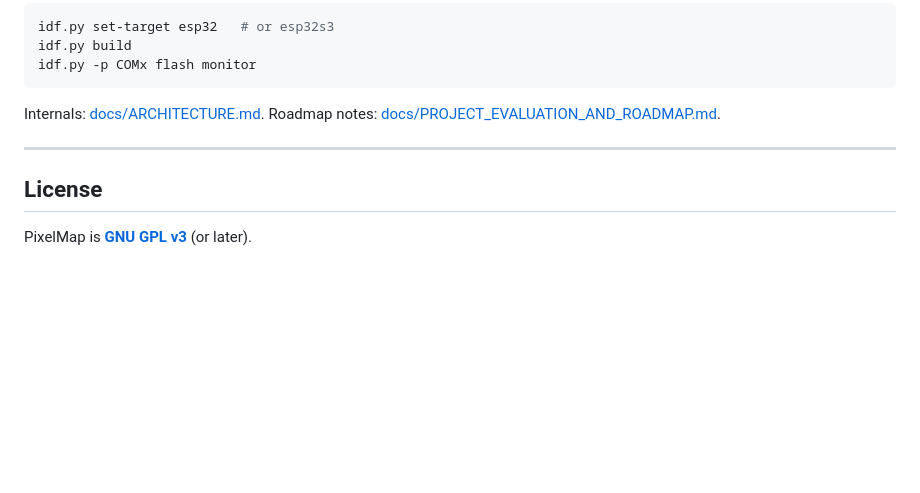
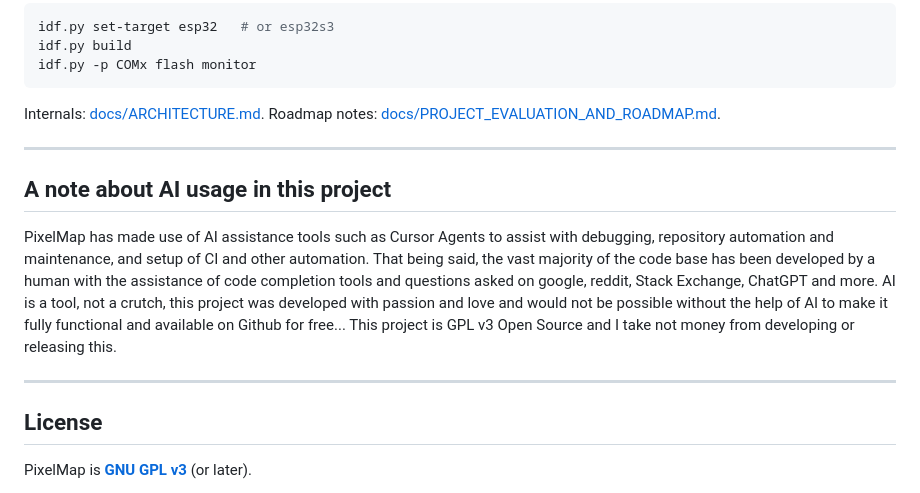
Before and after one commit to NicholasTracy/pixelmap, a Markdown page: README.md, the part around the change. GitHub-like rendering; blank space fills up the shorter version.

Commit message:
Update README.md
Added not to README about AI usage.

```diff
--- a/README.md
+++ b/README.md
@@ -193,6 +193,12 @@ Internals: [docs/ARCHITECTURE.md](docs/ARCHITECTURE.md). Roadmap notes: [docs/PR
 
 ---
 
+## A note about AI usage in this project
+
+PixelMap has made use of AI assistance tools such as Cursor Agents to assist with debugging, repository automation and maintenance, and setup of CI and other automation. That being said, the vast majority of the code base has been developed by a human with the assistance of code completion tools and questions asked on google, reddit, Stack Exchange, ChatGPT and more. AI is a tool, not a crutch, this project was developed with passion and love and would not be possible without the help of AI to make it fully functional and available on Github for free... This project is GPL v3 Open Source and I take not money from developing or releasing this.
+
+---
+
 ## License
 
 PixelMap is **[GNU GPL v3](LICENSE)** (or later).
```
